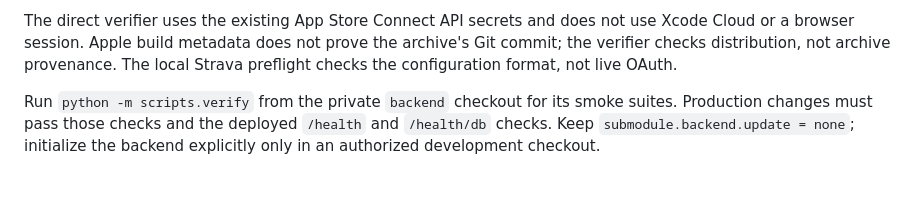
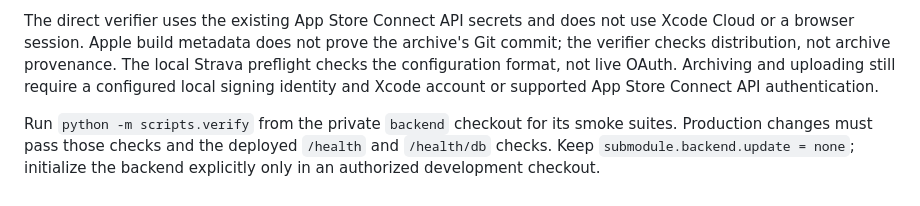
Before and after one commit to GodisinHisHeaven/ohMyTss, a Markdown page: README.md, the part around the change. Drawn GitHub-style.

Commit message:
Document local signing requirement

```diff
--- a/README.md
+++ b/README.md
@@ -136,6 +136,8 @@ The direct verifier uses the existing App Store Connect API secrets and does not
 use Xcode Cloud or a browser session. Apple build metadata does not prove the
 archive's Git commit; the verifier checks distribution, not archive provenance.
 The local Strava preflight checks the configuration format, not live OAuth.
+Archiving and uploading still require a configured local signing identity and
+Xcode account or supported App Store Connect API authentication.
 
 Run `python -m scripts.verify` from the private `backend` checkout for its smoke
 suites. Production changes must pass those checks and the deployed `/health`
```
